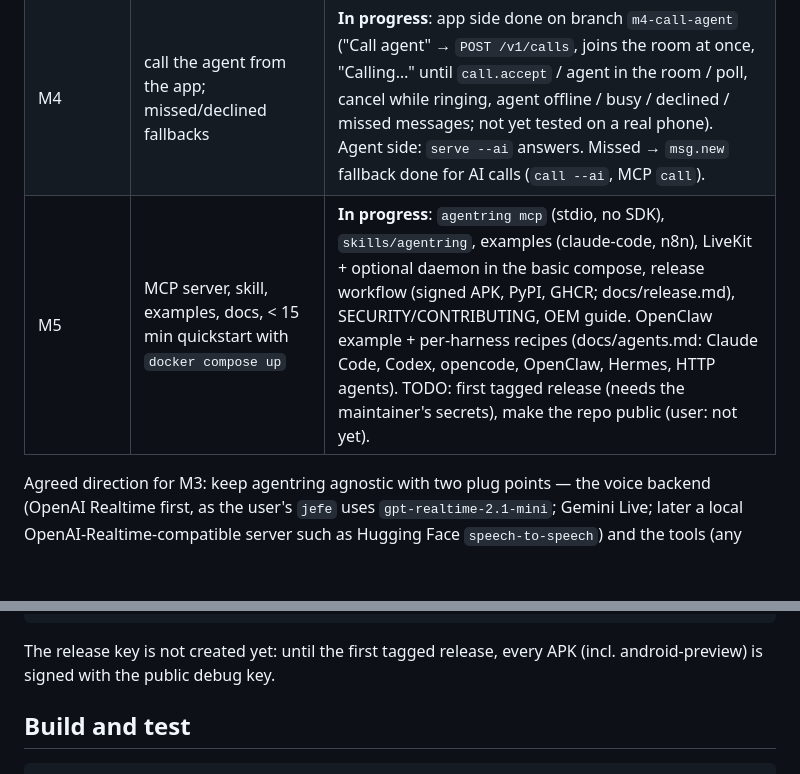
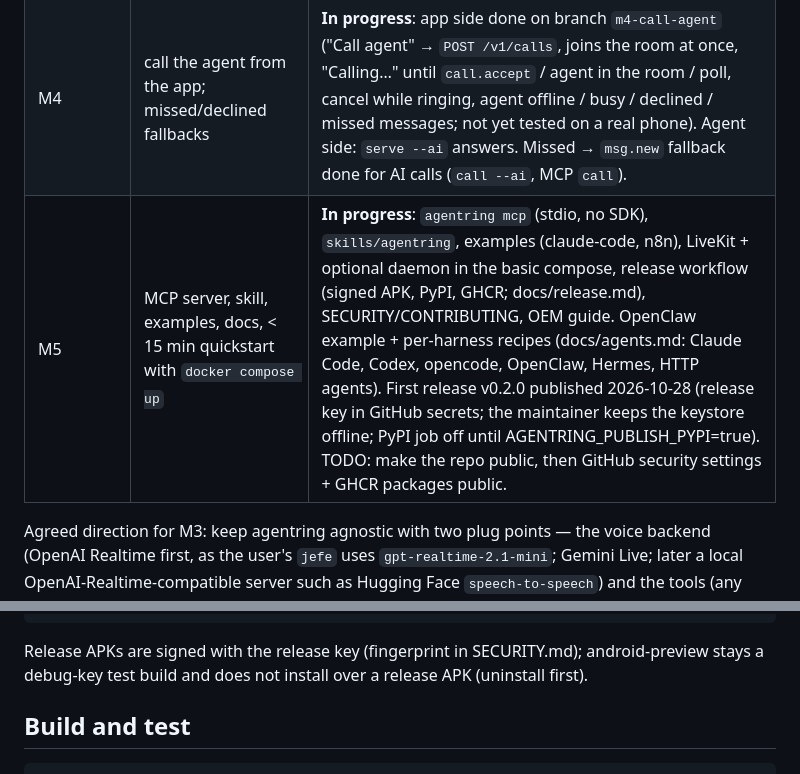
Before and after one commit to RonnieRINCON/Agentring, a Markdown page: CLAUDE.md, 2 parts joined by grey strips. Rendered like a GitHub page; blank space fills up the shorter version.

Commit message:
SECURITY: release APKs are signed with the release key (fingerprint)

````diff
--- a/CLAUDE.md
+++ b/CLAUDE.md
@@ -29,7 +29,7 @@ self-hosted, no accounts.
 | **M2** | phone rings locked / Doze in < 5 s with native call UI; audio (echo/tone is fine) | **In progress**: works on the Pixel 6 (locked + Doze → call screen in 1.6 s, in the room ~0.5 s after answer). Group calls + "join the call" while active (`POST /v1/calls/{id}/join`, Join notification/banner; not yet tested on a real phone). TODO: LiveKit in deploy compose, user's listening test, OK. |
 | M3 | Gemini Live conversation (< 1 s turns), OpenAI Realtime optional; `consult_agent` with `backend: command` | **In progress** (merged in #2): generic `agentring.voice` library (VoiceAgent, pluggable `RealtimeBackend`, Gemini Live, Python/MCP tools, hooks), `call --ai`, `serve --ai` answering the phone; live e2e tests pass (docs/voice.md). `consult_agent` + `agents.yaml` done (docs/agents.md; slow answers come as a note, or a message after the call). TODO: OpenAI Realtime backend (optional: Gemini has a free tier), transcripts in the store, real-phone test. |
 | M4 | call the agent from the app; missed/declined fallbacks | **In progress**: app side done on branch `m4-call-agent` ("Call agent" → `POST /v1/calls`, joins the room at once, "Calling…" until `call.accept` / agent in the room / poll, cancel while ringing, agent offline / busy / declined / missed messages; not yet tested on a real phone). Agent side: `serve --ai` answers. Missed → `msg.new` fallback done for AI calls (`call --ai`, MCP `call`). |
-| M5 | MCP server, skill, examples, docs, < 15 min quickstart with `docker compose up` | **In progress**: `agentring mcp` (stdio, no SDK), `skills/agentring`, examples (claude-code, n8n), LiveKit + optional daemon in the basic compose, release workflow (signed APK, PyPI, GHCR; docs/release.md), SECURITY/CONTRIBUTING, OEM guide. OpenClaw example + per-harness recipes (docs/agents.md: Claude Code, Codex, opencode, OpenClaw, Hermes, HTTP agents). TODO: first tagged release (needs the maintainer's secrets), make the repo public (user: not yet). |
+| M5 | MCP server, skill, examples, docs, < 15 min quickstart with `docker compose up` | **In progress**: `agentring mcp` (stdio, no SDK), `skills/agentring`, examples (claude-code, n8n), LiveKit + optional daemon in the basic compose, release workflow (signed APK, PyPI, GHCR; docs/release.md), SECURITY/CONTRIBUTING, OEM guide. OpenClaw example + per-harness recipes (docs/agents.md: Claude Code, Codex, opencode, OpenClaw, Hermes, HTTP agents). First release v0.2.0 published 2026-10-28 (release key in GitHub secrets; the maintainer keeps the keystore offline; PyPI job off until AGENTRING_PUBLISH_PYPI=true). TODO: make the repo public, then GitHub security settings + GHCR packages public. |
 
 Agreed direction for M3: keep agentring agnostic with two plug points — the
 voice backend (OpenAI Realtime first, as the user's `jefe` uses
@@ -59,8 +59,8 @@ docs/           architecture.md, protocol.md, setup.md, firebase.md
 .github/        workflows/ci.yml (relay+daemon tests, compose smoke), workflows/android.yml (APK + emulator e2e + release)
 ```
 
-The release key is not created yet: until the
-first tagged release, every APK (incl. android-preview) is signed with the public debug key.
+Release APKs are signed with the release key (fingerprint in SECURITY.md); android-preview
+stays a debug-key test build and does not install over a release APK (uninstall first).
 
 ## Build and test
 
````
Also changed, not shown: SECURITY.md (+6 -3 lines).
